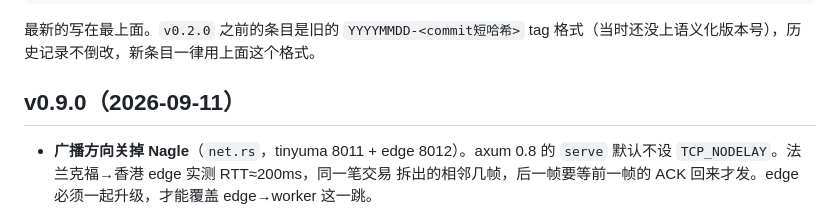
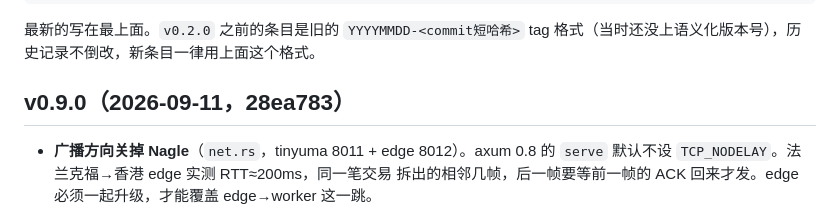
Before and after one commit to polymas/rust_uma, a Markdown page: CHANGELOG.md, the part around the change. Rendered like a GitHub page.

Commit message:
文档: 补上 v0.9.0 的 tag 短哈希
Co-Authored-By: Claude Opus 5 (1M context) <noreply@anthropic.com>

```diff
--- a/CHANGELOG.md
+++ b/CHANGELOG.md
@@ -17,7 +17,7 @@
 
 <!-- 新条目加在这行下面 -->
 
-## v0.9.0（2026-09-11）
+## v0.9.0（2026-09-11，28ea783）
 - **广播方向关掉 Nagle**（`net.rs`，tinyuma 8011 + edge 8012）。axum 0.8 的
   `serve` 默认不设 `TCP_NODELAY`。法兰克福→香港 edge 实测 RTT≈200ms，同一笔交易
   拆出的相邻几帧，后一帧要等前一帧的 ACK 回来才发。edge 必须一起升级，才能覆盖
```
